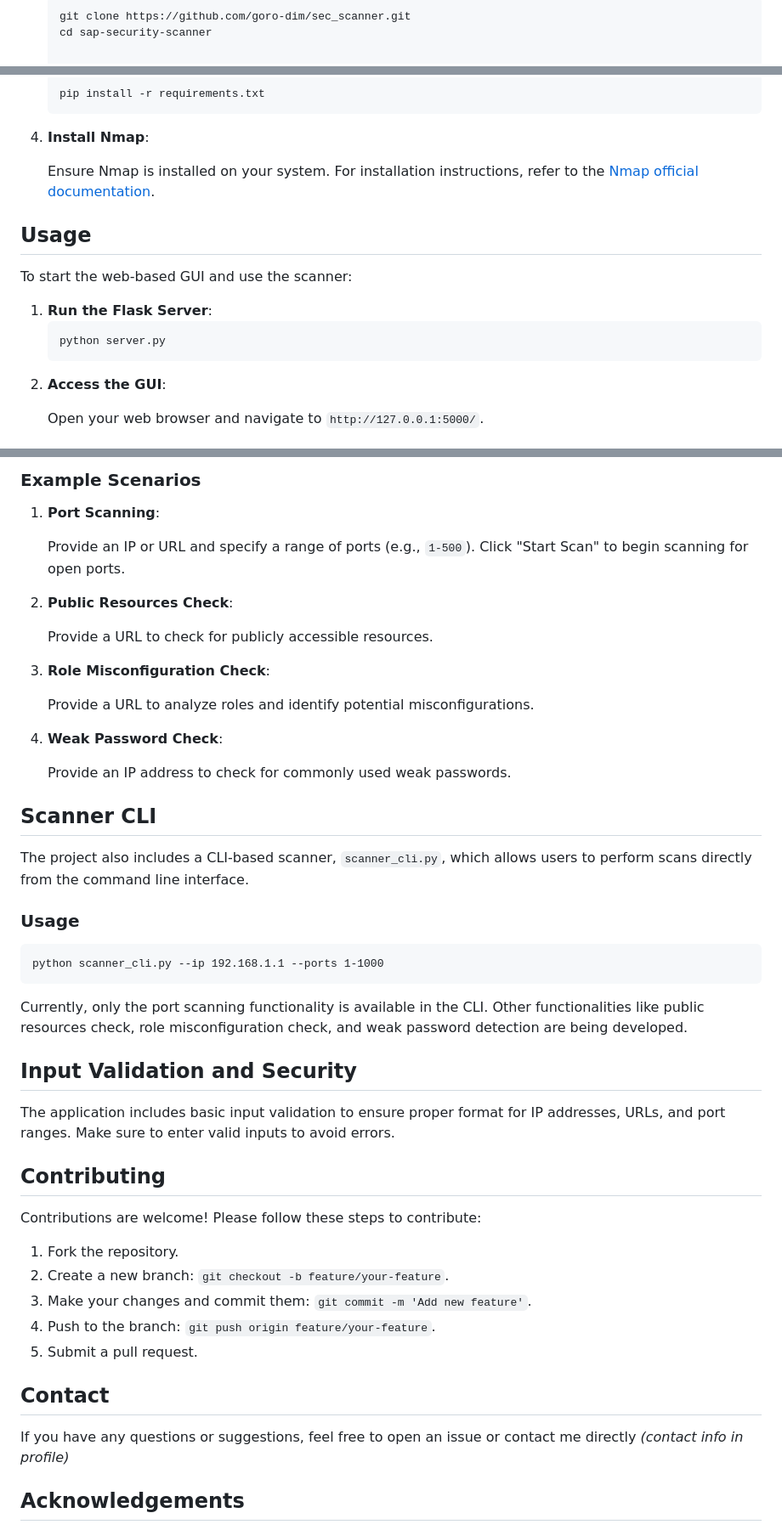
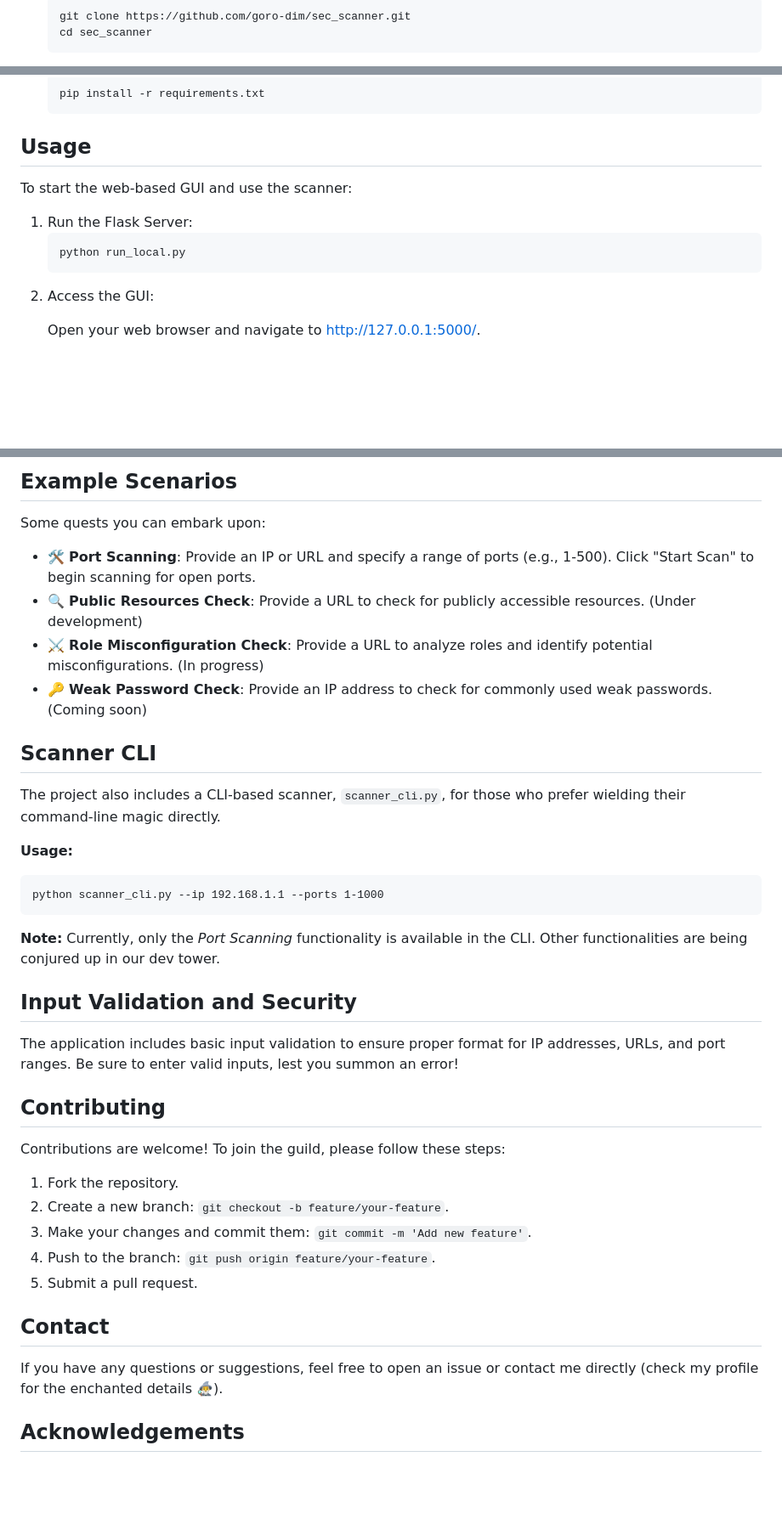
Before and after one commit to goro-dim/sec_scanner, a Markdown page: README.md, 3 parts joined by grey strips. Shown at 85% size. Drawn GitHub-style; blank space fills up the shorter version.

```diff
--- a/README.md
+++ b/README.md
@@ -47,4 +49,3 @@
         <pre><code>git clone https://github.com/goro-dim/sec_scanner.git
-cd sap-security-scanner
-        </code></pre>
+cd sec_scanner</code></pre>
     </li>
@@ -59,23 +57,15 @@ source venv/bin/activate  # On Windows use `venv\Scripts\activate`
         <pre><code>pip install -r requirements.txt</code></pre>
-    </li>
-    <li>
-        <strong>Install Nmap</strong>:
-        <p>Ensure Nmap is installed on your system. For installation instructions, refer to the <a href="https://nmap.org/download.html" target="_blank">Nmap official documentation</a>.</p>
     </li>
 </ol>
 
 <h2>Usage</h2>
-
 <p>To start the web-based GUI and use the scanner:</p>
-
 <ol>
-    <li>
-        <strong>Run the Flask Server</strong>:
-        <pre><code>python server.py</code></pre>
+    <li>Run the Flask Server:
+        <pre><code>python run_local.py</code></pre>
     </li>
-    <li>
-        <strong>Access the GUI</strong>:
-        <p>Open your web browser and navigate to <code>http://127.0.0.1:5000/</code>.</p>
+    <li>Access the GUI:
+        <p>Open your web browser and navigate to <a href="http://127.0.0.1:5000/">http://127.0.0.1:5000/</a>.</p>
     </li>
 </ol>
 
@@ -88,46 +77,25 @@ source venv/bin/activate  # On Windows use `venv\Scripts\activate`
 </ul>
 
-<h3>Example Scenarios</h3>
-
-<ol>
-    <li>
-        <strong>Port Scanning</strong>:
-        <p>Provide an IP or URL and specify a range of ports (e.g., <code>1-500</code>). Click "Start Scan" to begin scanning for open ports.</p>
-    </li>
-    <li>
-        <strong>Public Resources Check</strong>:
-        <p>Provide a URL to check for publicly accessible resources.</p>
-    </li>
-    <li>
-        <strong>Role Misconfiguration Check</strong>:
-        <p>Provide a URL to analyze roles and identify potential misconfigurations.</p>
-    </li>
-    <li>
-        <strong>Weak Password Check</strong>:
-        <p>Provide an IP address to check for commonly used weak passwords.</p>
-    </li>
-</ol>
+<h2>Example Scenarios</h2>
+<p>Some quests you can embark upon:</p>
+<ul>
+    <li>🛠️ <strong>Port Scanning</strong>: Provide an IP or URL and specify a range of ports (e.g., 1-500). Click "Start Scan" to begin scanning for open ports.</li>
+    <li>🔍 <strong>Public Resources Check</strong>: Provide a URL to check for publicly accessible resources. (Under development)</li>
+    <li>⚔️ <strong>Role Misconfiguration Check</strong>: Provide a URL to analyze roles and identify potential misconfigurations. (In progress)</li>
+    <li>🔑 <strong>Weak Password Check</strong>: Provide an IP address to check for commonly used weak passwords. (Coming soon)</li>
+</ul>
 
 <h2>Scanner CLI</h2>
-
-<p>The project also includes a CLI-based scanner, <code>scanner_cli.py</code>, which allows users to perform scans directly from the command line interface.</p>
-
-<h3>Usage</h3>
-
+<p>The project also includes a CLI-based scanner, <code>scanner_cli.py</code>, for those who prefer wielding their command-line magic directly.</p>
+<p><strong>Usage:</strong></p>
 <pre><code>python scanner_cli.py --ip 192.168.1.1 --ports 1-1000</code></pre>
-
-<p>Currently, only the port scanning functionality is available in the CLI. Other functionalities like public resources check, role misconfiguration check, and weak password detection are being developed.</p>
+<p><strong>Note:</strong> Currently, only the <em>Port Scanning</em> functionality is available in the CLI. Other functionalities are being conjured up in our dev tower.</p>
 
 <h2>Input Validation and Security</h2>
-
-<p>The application includes basic input validation to ensure proper format for IP addresses, URLs, and port ranges. Make sure to enter valid inputs to avoid errors.</p>
-
-
+<p>The application includes basic input validation to ensure proper format for IP addresses, URLs, and port ranges. Be sure to enter valid inputs, lest you summon an error!</p>
 
 <h2>Contributing</h2>
-
-<p>Contributions are welcome! Please follow these steps to contribute:</p>
-
+<p>Contributions are welcome! To join the guild, please follow these steps:</p>
 <ol>
     <li>Fork the repository.</li>
     <li>Create a new branch: <code>git checkout -b feature/your-feature</code>.</li>
@@ -136,11 +104,8 @@ source venv/bin/activate  # On Windows use `venv\Scripts\activate`
     <li>Submit a pull request.</li>
 </ol>
 
-
 <h2>Contact</h2>
-
-<p>If you have any questions or suggestions, feel free to open an issue or contact me directly <i>(contact info in profile)</i> </p>
+<p>If you have any questions or suggestions, feel free to open an issue or contact me directly (check my profile for the enchanted details 🧙‍♂️).</p>
 
 <h2>Acknowledgements</h2>
-
 <ul>
```
Also changed, not shown: other parts of README.md (+34 -38 lines).
